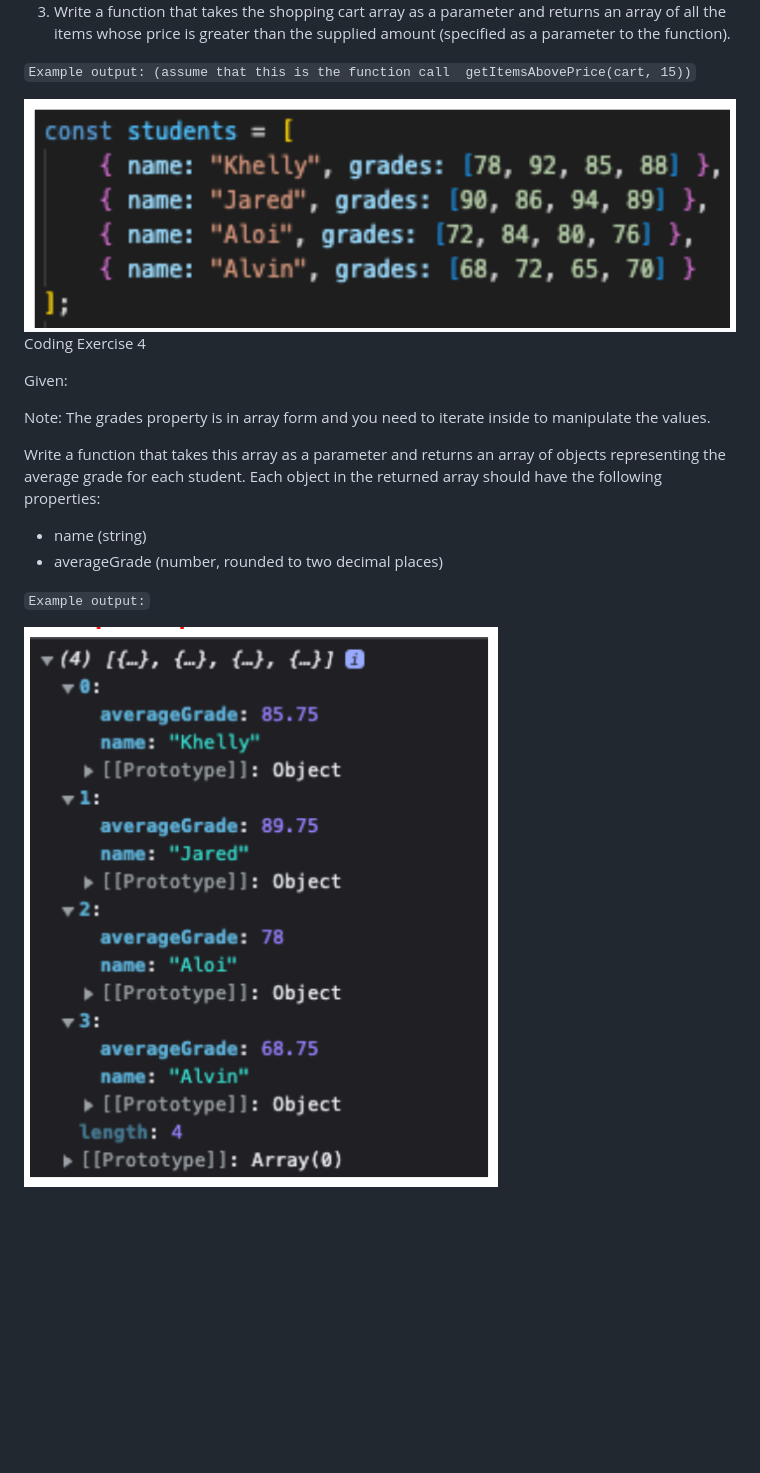
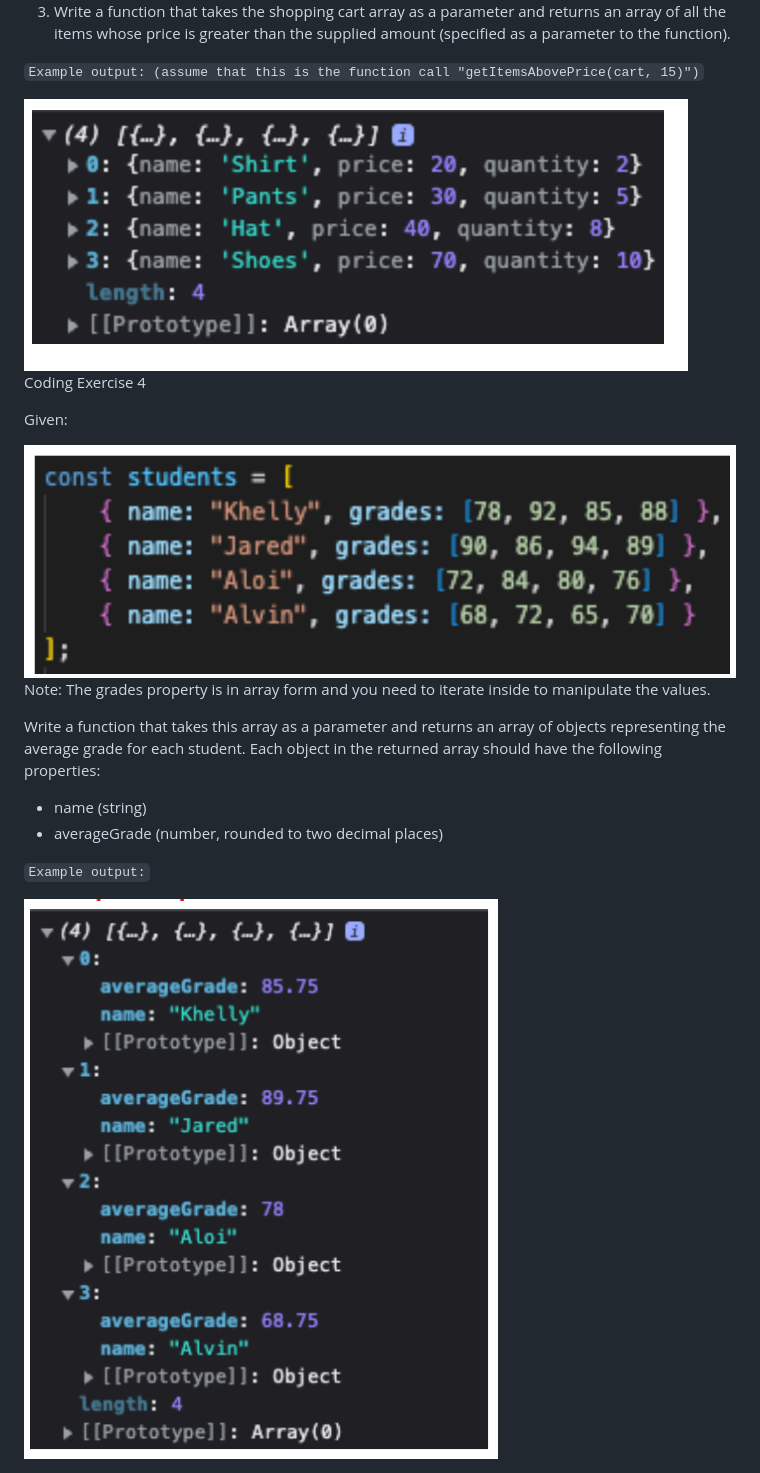
Before and after one commit to HelenaLags/TA3-JS, a Markdown page: README.md, the part around the change. Drawn GitHub-style; pictures changed too: example7.png, example8.png, example9.png (added); blank space fills up the shorter version.

```diff
--- a/README.md
+++ b/README.md
@@ -84,7 +84,7 @@ Instructions:
 
 3. Write a function that takes the shopping cart array as a parameter and returns an array of all the items whose price is greater than the supplied amount (specified as a parameter to the function).
 
-`Example output: (assume that this is the function call  getItemsAbovePrice(cart, 15))`
+`Example output: (assume that this is the function call "getItemsAbovePrice(cart, 15)")`
 
 <img src="./example7.png">
 
@@ -93,6 +93,8 @@ Instructions:
 Coding Exercise 4
 
 Given:
+
+<img src="./example8.png">
 
 Note: The grades property is in array form and you need to iterate inside to manipulate the values.
 
@@ -104,4 +106,4 @@ Write a function that takes this array as a parameter and returns an array of ob
 
 `Example output:`
 
-<img src="./example8.png">
+<img src="./example9.png">
```
Also changed, not shown: 3 other files.
